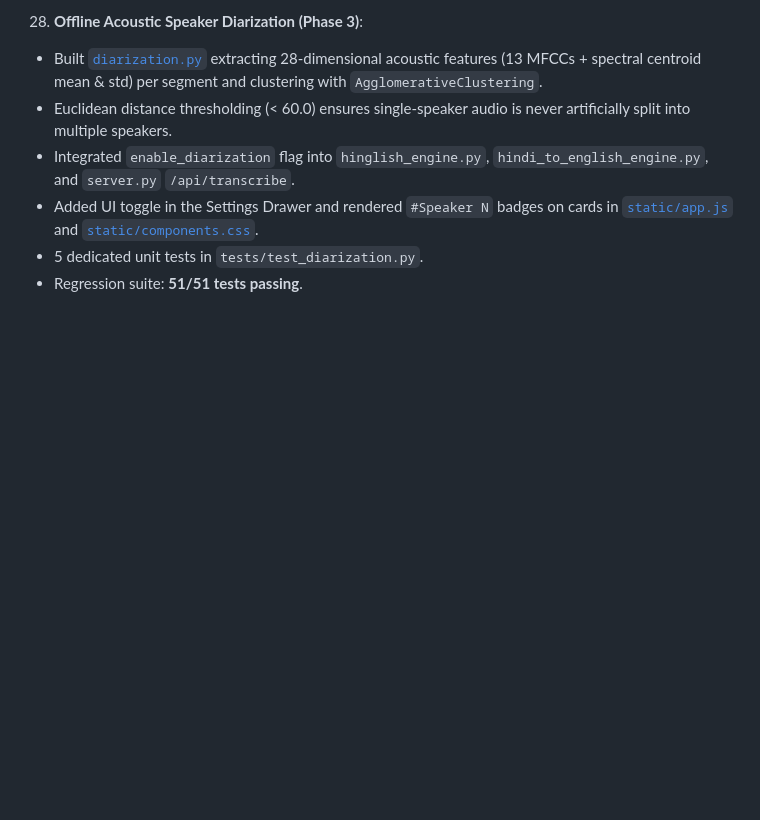
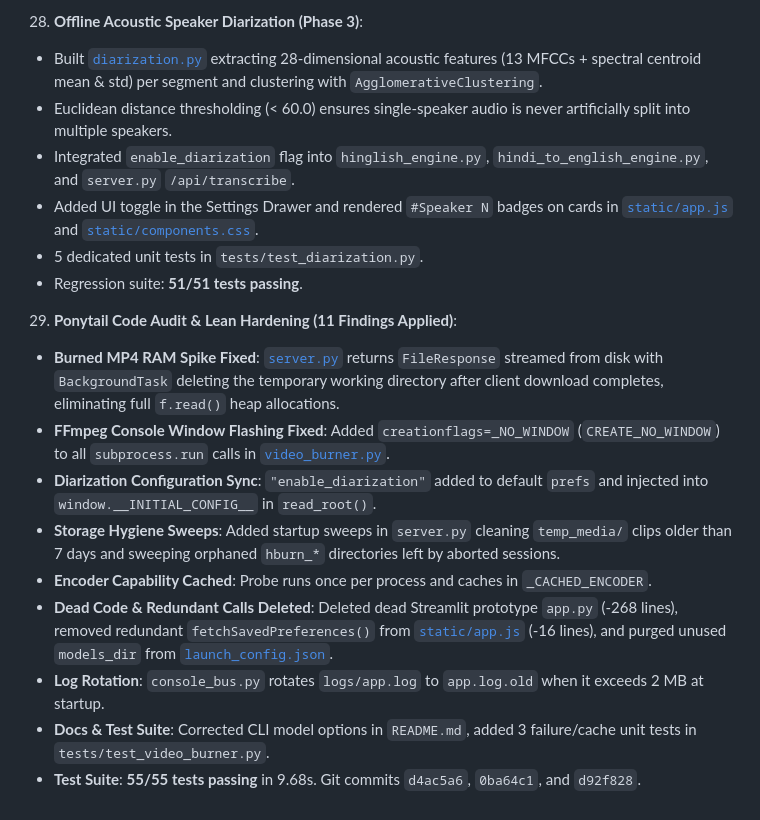
Before and after one commit to Gauji-Boy/hinglish_subtitles, a Markdown page: memory.md, the part around the change. Drawn GitHub-style; blank space fills up the shorter version.

Commit message:
docs: record ponytail audit fixes in project memory

```diff
--- a/memory.md
+++ b/memory.md
@@ -326,3 +326,14 @@
    - Added UI toggle in the Settings Drawer and rendered `#Speaker N` badges on cards in [`static/app.js`](file:///c:/Users/susha/Documents/General/hinglish_subtitles/static/app.js) and [`static/components.css`](file:///c:/Users/susha/Documents/General/hinglish_subtitles/static/components.css).
    - 5 dedicated unit tests in `tests/test_diarization.py`.
    - Regression suite: **51/51 tests passing**.
+
+29. **Ponytail Code Audit & Lean Hardening (11 Findings Applied)**:
+   - **Burned MP4 RAM Spike Fixed**: [`server.py`](file:///c:/Users/susha/Documents/General/hinglish_subtitles/server.py) returns `FileResponse` streamed from disk with `BackgroundTask` deleting the temporary working directory after client download completes, eliminating full `f.read()` heap allocations.
+   - **FFmpeg Console Window Flashing Fixed**: Added `creationflags=_NO_WINDOW` (`CREATE_NO_WINDOW`) to all `subprocess.run` calls in [`video_burner.py`](file:///c:/Users/susha/Documents/General/hinglish_subtitles/video_burner.py).
+   - **Diarization Configuration Sync**: `"enable_diarization"` added to default `prefs` and injected into `window.__INITIAL_CONFIG__` in `read_root()`.
+   - **Storage Hygiene Sweeps**: Added startup sweeps in `server.py` cleaning `temp_media/` clips older than 7 days and sweeping orphaned `hburn_*` directories left by aborted sessions.
+   - **Encoder Capability Cached**: Probe runs once per process and caches in `_CACHED_ENCODER`.
+   - **Dead Code & Redundant Calls Deleted**: Deleted dead Streamlit prototype `app.py` (-268 lines), removed redundant `fetchSavedPreferences()` from [`static/app.js`](file:///c:/Users/susha/Documents/General/hinglish_subtitles/static/app.js) (-16 lines), and purged unused `models_dir` from [`launch_config.json`](file:///c:/Users/susha/Documents/General/hinglish_subtitles/launch_config.json).
+   - **Log Rotation**: `console_bus.py` rotates `logs/app.log` to `app.log.old` when it exceeds 2 MB at startup.
+   - **Docs & Test Suite**: Corrected CLI model options in `README.md`, added 3 failure/cache unit tests in `tests/test_video_burner.py`.
+   - **Test Suite**: **55/55 tests passing** in 9.68s. Git commits `d4ac5a6`, `0ba64c1`, and `d92f828`.
```
